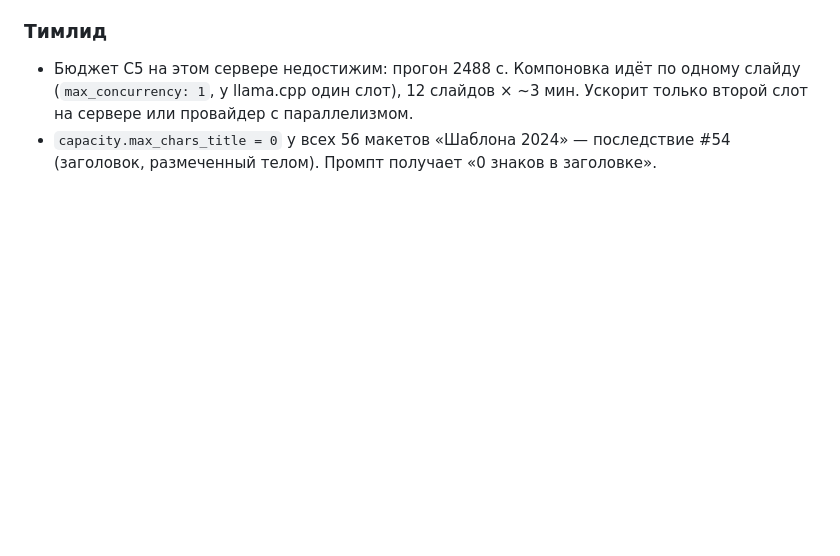
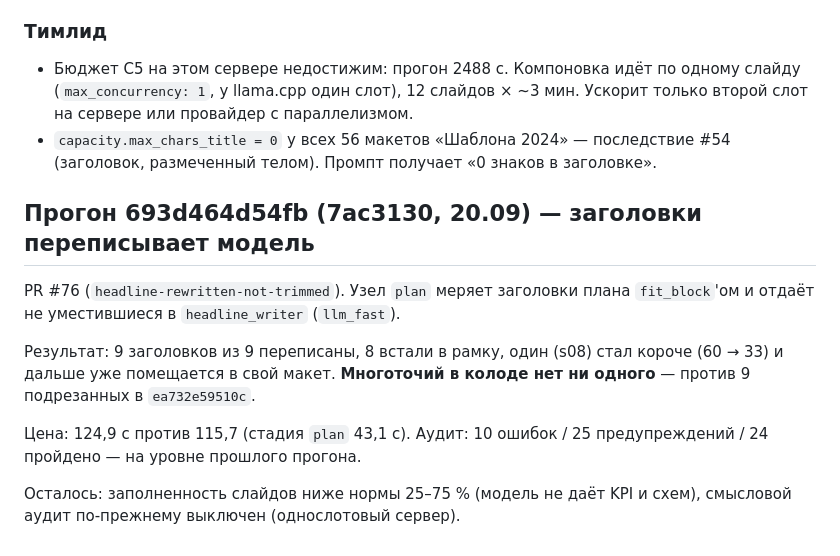
Before and after one commit to sMichellin/DeckForge, a Markdown page: docs/agents/tasks-after-ui-run.md, the part around the change. GitHub-like rendering; blank space fills up the shorter version.

Commit message:
docs(agents): итог прогона 693d464d54fb — заголовки переписаны, многоточий нет

```diff
--- a/docs/agents/tasks-after-ui-run.md
+++ b/docs/agents/tasks-after-ui-run.md
@@ -294,3 +294,18 @@ WriterError: s01/b02: координаты выходят за поля шабл
   второй слот на сервере или провайдер с параллелизмом.
 - `capacity.max_chars_title = 0` у всех 56 макетов «Шаблона 2024» — последствие #54
   (заголовок, размеченный телом). Промпт получает «0 знаков в заголовке».
+
+## Прогон 693d464d54fb (7ac3130, 20.09) — заголовки переписывает модель
+
+PR #76 (`headline-rewritten-not-trimmed`). Узел `plan` меряет заголовки плана `fit_block`'ом
+и отдаёт не уместившиеся в `headline_writer` (`llm_fast`).
+
+Результат: 9 заголовков из 9 переписаны, 8 встали в рамку, один (s08) стал короче
+(60 → 33) и дальше уже помещается в свой макет. **Многоточий в колоде нет ни одного** —
+против 9 подрезанных в `ea732e59510c`.
+
+Цена: 124,9 с против 115,7 (стадия `plan` 43,1 с). Аудит: 10 ошибок / 25 предупреждений /
+24 пройдено — на уровне прошлого прогона.
+
+Осталось: заполненность слайдов ниже нормы 25–75 % (модель не даёт KPI и схем),
+смысловой аудит по-прежнему выключен (однослотовый сервер).
```
